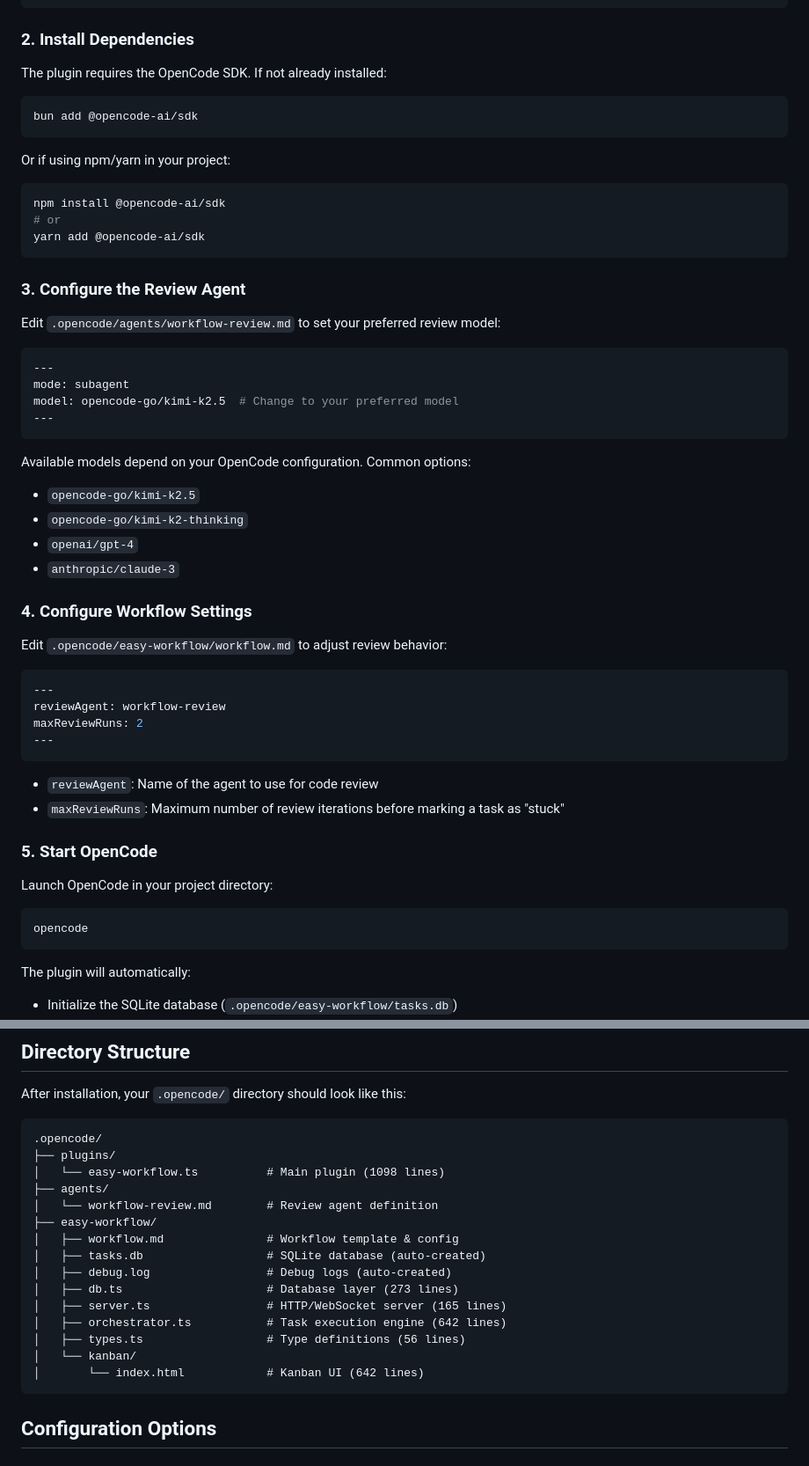
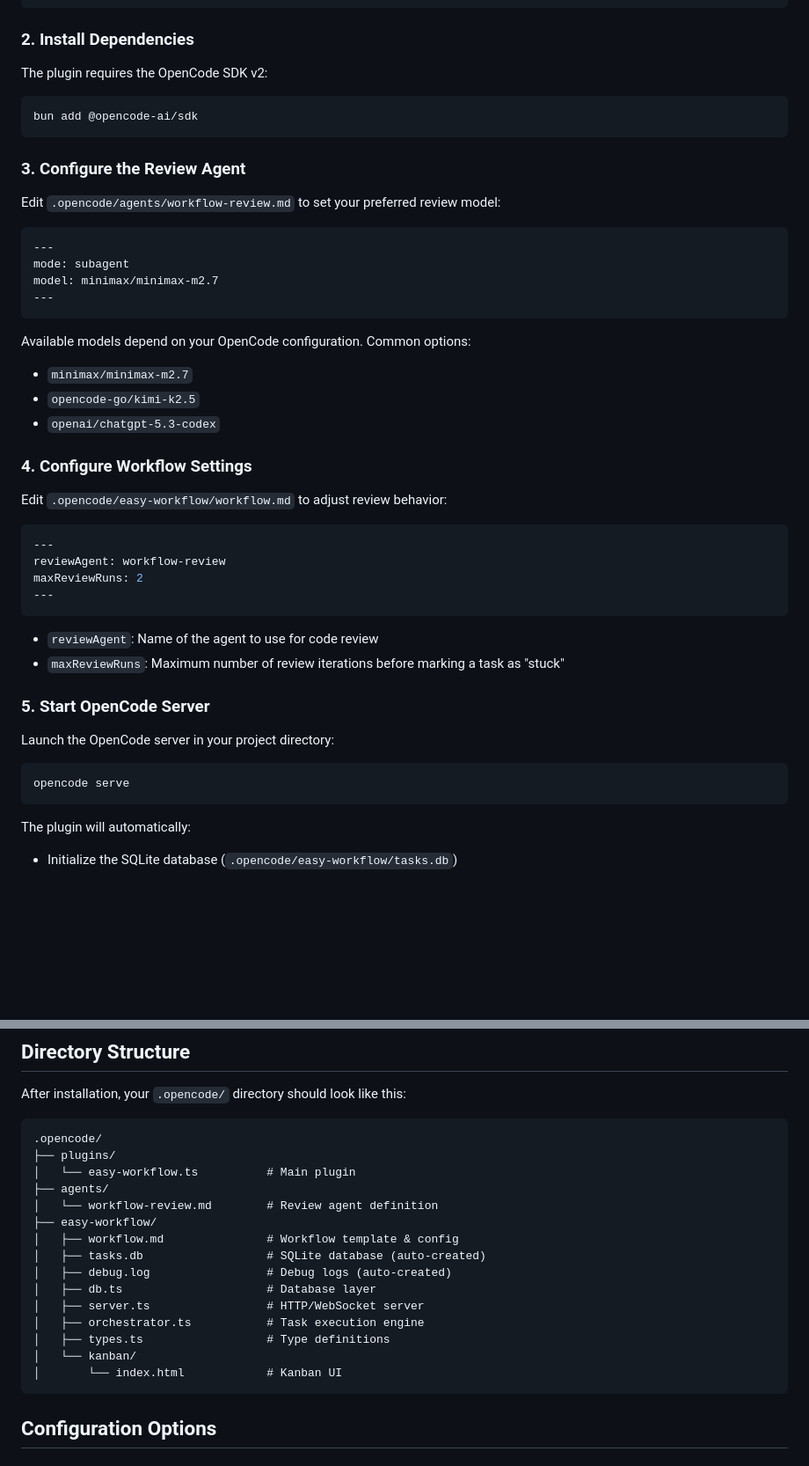
Before and after one commit to jmarceno/opencode-easy-workflow, a Markdown page: INSTALL.md, 2 parts joined by grey strips. Shown at 88% size. Drawn GitHub-style; blank space fills up the shorter version.

````diff
--- a/INSTALL.md
+++ b/INSTALL.md
@@ -32,18 +70,10 @@ Copy the following files to your project's `.opencode/` directory:
 
 ### 2. Install Dependencies
 
-The plugin requires the OpenCode SDK. If not already installed:
+The plugin requires the OpenCode SDK v2:
 
 ```bash
 bun add @opencode-ai/sdk
-```
-
-Or if using npm/yarn in your project:
-
-```bash
-npm install @opencode-ai/sdk
-# or
-yarn add @opencode-ai/sdk
 ```
 
 ### 3. Configure the Review Agent
@@ -53,15 +83,14 @@ Edit `.opencode/agents/workflow-review.md` to set your preferred review model:
 ```yaml
 ---
 mode: subagent
-model: opencode-go/kimi-k2.5  # Change to your preferred model
+model: minimax/minimax-m2.7
 ---
 ```
 
 Available models depend on your OpenCode configuration. Common options:
+- `minimax/minimax-m2.7`
 - `opencode-go/kimi-k2.5`
-- `opencode-go/kimi-k2-thinking`
-- `openai/gpt-4`
-- `anthropic/claude-3`
+- `openai/chatgpt-5.3-codex`
 
 ### 4. Configure Workflow Settings
 
@@ -77,12 +106,12 @@ maxReviewRuns: 2
 - `reviewAgent`: Name of the agent to use for code review
 - `maxReviewRuns`: Maximum number of review iterations before marking a task as "stuck"
 
-### 5. Start OpenCode
+### 5. Start OpenCode Server
 
-Launch OpenCode in your project directory:
+Launch the OpenCode server in your project directory:
 
 ```bash
-opencode
+opencode serve
 ```
 
 The plugin will automatically:
@@ -105,19 +134,19 @@ After installation, your `.opencode/` directory should look like this:
 ```
 .opencode/
 ├── plugins/
-│   └── easy-workflow.ts          # Main plugin (1098 lines)
+│   └── easy-workflow.ts          # Main plugin
 ├── agents/
 │   └── workflow-review.md        # Review agent definition
 ├── easy-workflow/
 │   ├── workflow.md               # Workflow template & config
 │   ├── tasks.db                  # SQLite database (auto-created)
 │   ├── debug.log                 # Debug logs (auto-created)
-│   ├── db.ts                     # Database layer (273 lines)
-│   ├── server.ts                 # HTTP/WebSocket server (165 lines)
-│   ├── orchestrator.ts           # Task execution engine (642 lines)
-│   ├── types.ts                  # Type definitions (56 lines)
+│   ├── db.ts                     # Database layer
+│   ├── server.ts                 # HTTP/WebSocket server
+│   ├── orchestrator.ts           # Task execution engine
+│   ├── types.ts                  # Type definitions
 │   └── kanban/
-│       └── index.html            # Kanban UI (642 lines)
+│       └── index.html            # Kanban UI
 ```
 
 ## Configuration Options
````
Also changed, not shown: other parts of INSTALL.md (+58 -78 lines), README.md (added, +195 -0 lines).
